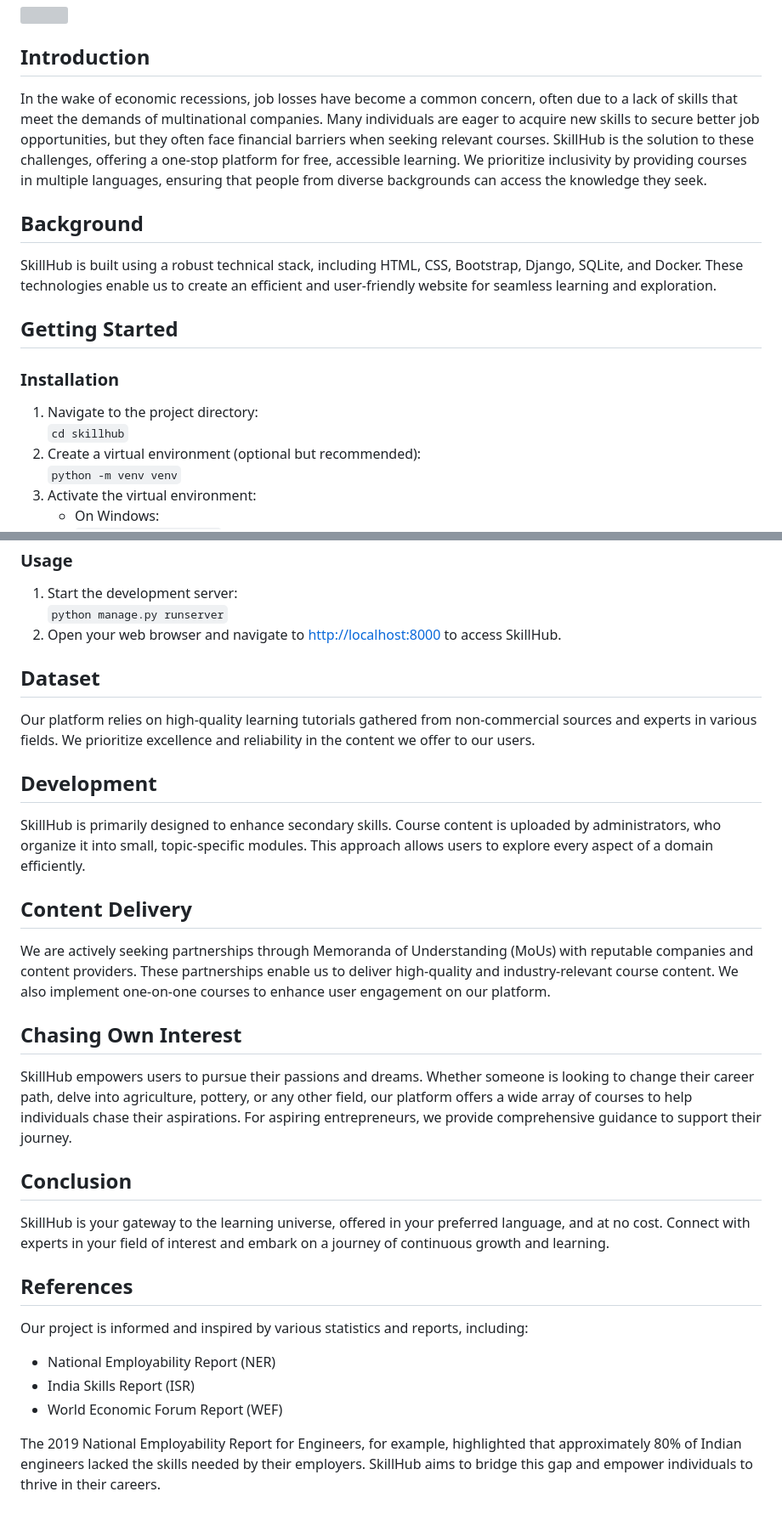
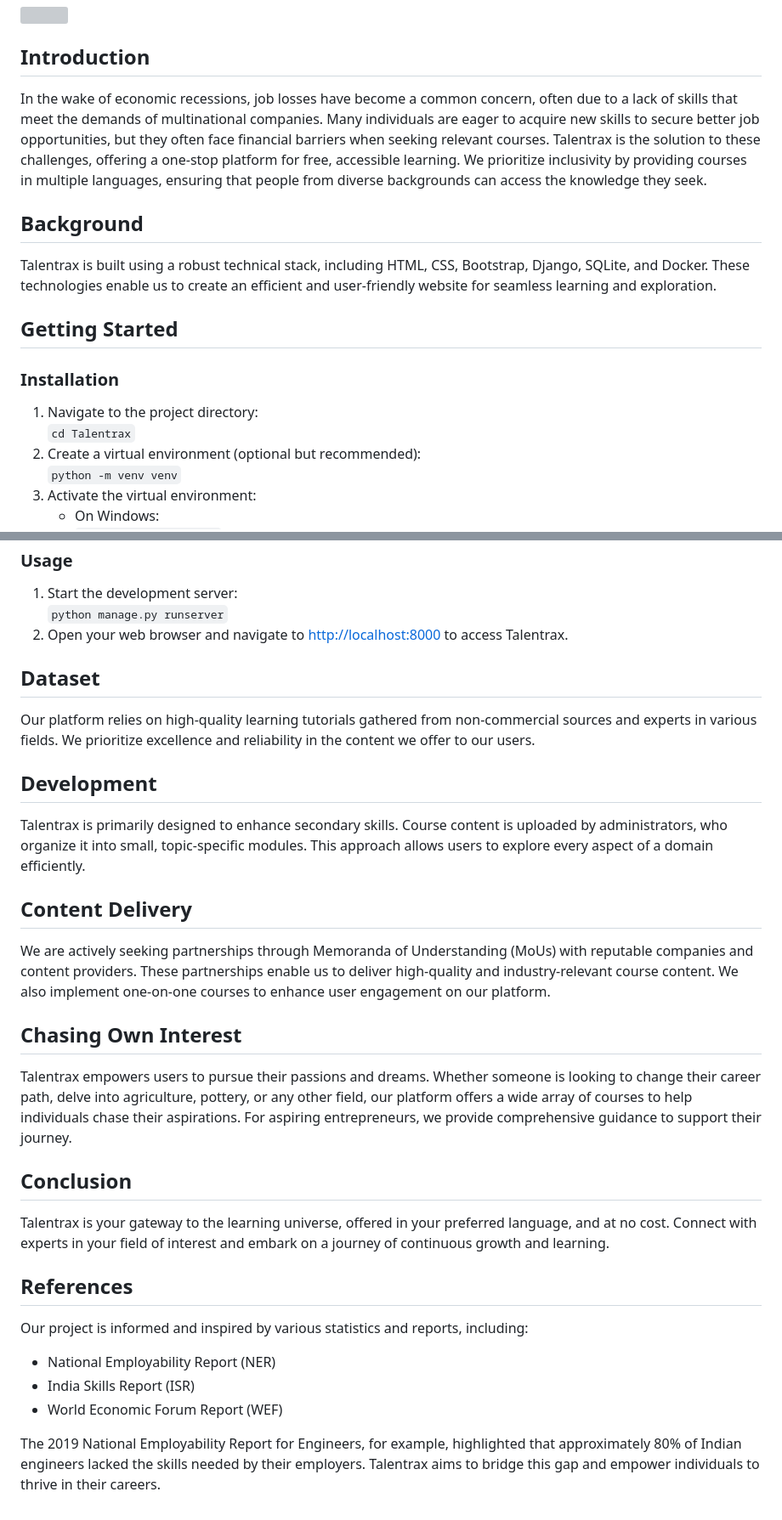
Before and after one commit to vis465/Talentrax, a Markdown page: README.md, 2 parts joined by grey strips. Shown: that part at 85% size. Drawn GitHub-style; grey boxes are pictures that could not be loaded.

```diff
--- a/README.md
+++ b/README.md
@@ -1,14 +1,14 @@
 <h1>TALENTTRAX- Learn and Explore for Free</h1>
  <img src="static/images/logo.svg" width="350" title="hover text">
     <h2>Introduction</h2>
-    <p>In the wake of economic recessions, job losses have become a common concern, often due to a lack of skills that meet the demands of multinational companies. Many individuals are eager to acquire new skills to secure better job opportunities, but they often face financial barriers when seeking relevant courses. SkillHub is the solution to these challenges, offering a one-stop platform for free, accessible learning. We prioritize inclusivity by providing courses in multiple languages, ensuring that people from diverse backgrounds can access the knowledge they seek.</p>
+    <p>In the wake of economic recessions, job losses have become a common concern, often due to a lack of skills that meet the demands of multinational companies. Many individuals are eager to acquire new skills to secure better job opportunities, but they often face financial barriers when seeking relevant courses. Talentrax is the solution to these challenges, offering a one-stop platform for free, accessible learning. We prioritize inclusivity by providing courses in multiple languages, ensuring that people from diverse backgrounds can access the knowledge they seek.</p>
     <h2>Background</h2>
-    <p>SkillHub is built using a robust technical stack, including HTML, CSS, Bootstrap, Django, SQLite, and Docker. These technologies enable us to create an efficient and user-friendly website for seamless learning and exploration.</p>
+    <p>Talentrax is built using a robust technical stack, including HTML, CSS, Bootstrap, Django, SQLite, and Docker. These technologies enable us to create an efficient and user-friendly website for seamless learning and exploration.</p>
     <h2>Getting Started</h2>
     <h3>Installation</h3>
     <ol>
         <li>Navigate to the project directory:</li>
-        <code>cd skillhub</code>
+        <code>cd Talentrax</code>
         <li>Create a virtual environment (optional but recommended):</li>
         <code>python -m venv venv</code>
         <li>Activate the virtual environment:</li>
@@ -25,18 +25,18 @@
     <ol>
         <li>Start the development server:</li>
         <code>python manage.py runserver</code>
-        <li>Open your web browser and navigate to <a href="http://localhost:8000">http://localhost:8000</a> to access SkillHub.</li>
+        <li>Open your web browser and navigate to <a href="http://localhost:8000">http://localhost:8000</a> to access Talentrax.</li>
     </ol>
     <h2>Dataset</h2>
     <p>Our platform relies on high-quality learning tutorials gathered from non-commercial sources and experts in various fields. We prioritize excellence and reliability in the content we offer to our users.</p>
     <h2>Development</h2>
-    <p>SkillHub is primarily designed to enhance secondary skills. Course content is uploaded by administrators, who organize it into small, topic-specific modules. This approach allows users to explore every aspect of a domain efficiently.</p>
+    <p>Talentrax is primarily designed to enhance secondary skills. Course content is uploaded by administrators, who organize it into small, topic-specific modules. This approach allows users to explore every aspect of a domain efficiently.</p>
     <h2>Content Delivery</h2>
     <p>We are actively seeking partnerships through Memoranda of Understanding (MoUs) with reputable companies and content providers. These partnerships enable us to deliver high-quality and industry-relevant course content. We also implement one-on-one courses to enhance user engagement on our platform.</p>
     <h2>Chasing Own Interest</h2>
-    <p>SkillHub empowers users to pursue their passions and dreams. Whether someone is looking to change their career path, delve into agriculture, pottery, or any other field, our platform offers a wide array of courses to help individuals chase their aspirations. For aspiring entrepreneurs, we provide comprehensive guidance to support their journey.</p>
+    <p>Talentrax empowers users to pursue their passions and dreams. Whether someone is looking to change their career path, delve into agriculture, pottery, or any other field, our platform offers a wide array of courses to help individuals chase their aspirations. For aspiring entrepreneurs, we provide comprehensive guidance to support their journey.</p>
     <h2>Conclusion</h2>
-    <p>SkillHub is your gateway to the learning universe, offered in your preferred language, and at no cost. Connect with experts in your field of interest and embark on a journey of continuous growth and learning.</p>
+    <p>Talentrax is your gateway to the learning universe, offered in your preferred language, and at no cost. Connect with experts in your field of interest and embark on a journey of continuous growth and learning.</p>
     <h2>References</h2>
     <p>Our project is informed and inspired by various statistics and reports, including:</p>
     <ul>
@@ -44,4 +44,4 @@
         <li>India Skills Report (ISR)</li>
         <li>World Economic Forum Report (WEF)</li>
     </ul>
-    <p>The 2019 National Employability Report for Engineers, for example, highlighted that approximately 80% of Indian engineers lacked the skills needed by their employers. SkillHub aims to bridge this gap and empower individuals to thrive in their careers.</p>
+    <p>The 2019 National Employability Report for Engineers, for example, highlighted that approximately 80% of Indian engineers lacked the skills needed by their employers. Talentrax aims to bridge this gap and empower individuals to thrive in their careers.</p>
```
